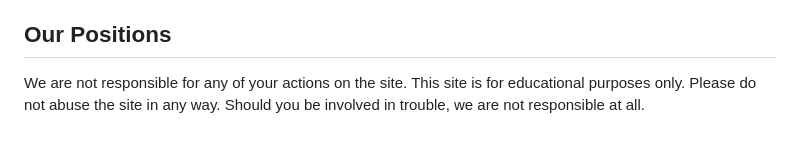
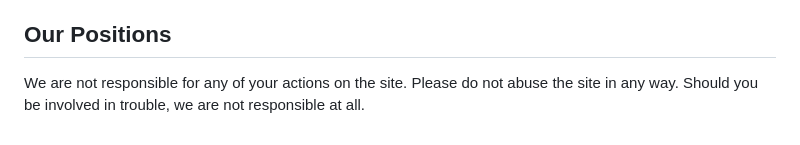
Before and after one commit to Crazygird/crazygird.github.io, a Markdown page: .github/CODE_OF_CONDUCT.md, the part around the change. Drawn GitHub-style.

Commit message:
Update CODE_OF_CONDUCT.md
it is not an educational site, after all

```diff
--- a/.github/CODE_OF_CONDUCT.md
+++ b/.github/CODE_OF_CONDUCT.md
@@ -129,6 +129,5 @@ https://www.contributor-covenant.org/translations.
 
 ## Our Positions ##
 
-We are not responsible for any of your actions on the site. This site is
-for educational purposes only. Please do not abuse the site in any way.
+We are not responsible for any of your actions on the site. Please do not abuse the site in any way.
 Should you be involved in trouble, we are not responsible at all.
```
